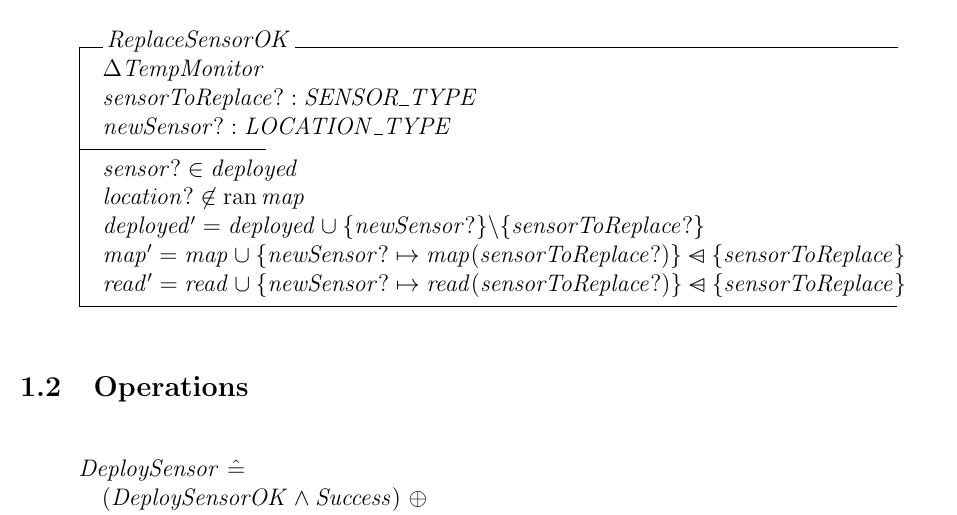
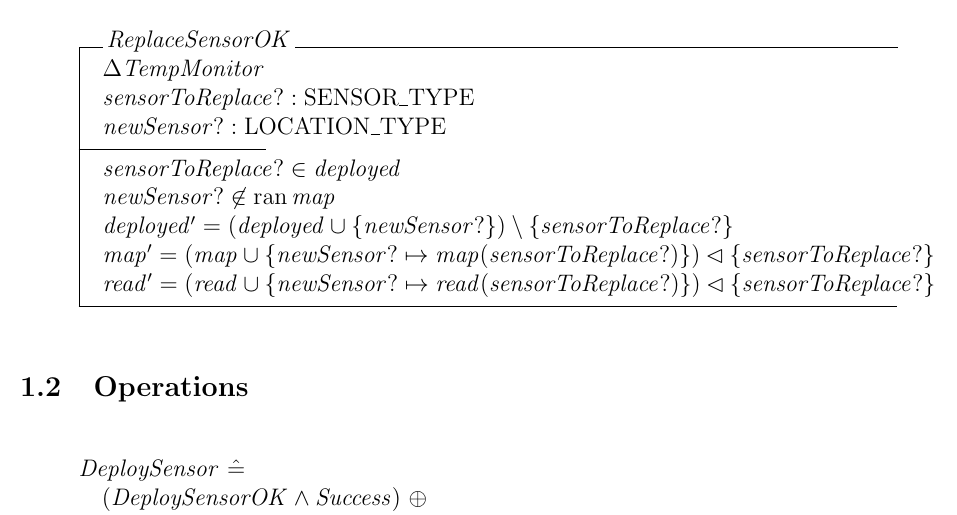
Before and after one commit to AndyChhuon/SOEN-342, a LaTeX document (formal_specifications/formalSpecs.tex): part of page 4 of 5, cut so that both start at the same text. Compiled offline with pdfLaTeX.

Commit message:
Update formalSpecs.tex

```diff
--- a/formal_specifications/formalSpecs.tex
+++ b/formal_specifications/formalSpecs.tex
@@ -133,16 +133,17 @@
 		\end{schema}
 
   		\begin{schema}{ReplaceSensorOK}
-			\Delta TempMonitor\\
-			sensorToReplace? : SENSOR\_TYPE\\
-			newSensor? : LOCATION\_TYPE\\
-			\where
-			sensor? \in deployed\\
-			location? \notin \ran map\\
-			deployed' = deployed \cup \{ newSensor? \} \char`\\ \{sensorToReplace? \} \\
-			map' = map \cup \{ newSensor? \mapsto map(sensorToReplace?) \} \dsub \{sensorToReplace\}\\
-			read' = read \cup \{ newSensor? \mapsto read(sensorToReplace?) \} \dsub \{sensorToReplace\}
-		\end{schema}
+                 \Delta TempMonitor\\
+                 sensorToReplace? : \text{SENSOR\_TYPE}\\
+                  newSensor? : \text{LOCATION\_TYPE}\\
+                 \where
+                 sensorToReplace? \in deployed\\
+                 newSensor? \notin \ran map\\
+                 deployed' = (deployed \cup \{ newSensor? \}) \setminus \{sensorToReplace? \} \\
+                 map' = (map \cup \{ newSensor? \mapsto map(sensorToReplace?) \}) \dres \{sensorToReplace?\}\\
+                read' = (read \cup \{ newSensor? \mapsto read(sensorToReplace?) \}) \dres \{sensorToReplace?\}
+                \end{schema}
+
 
 		\subsection{Operations}
 
```
